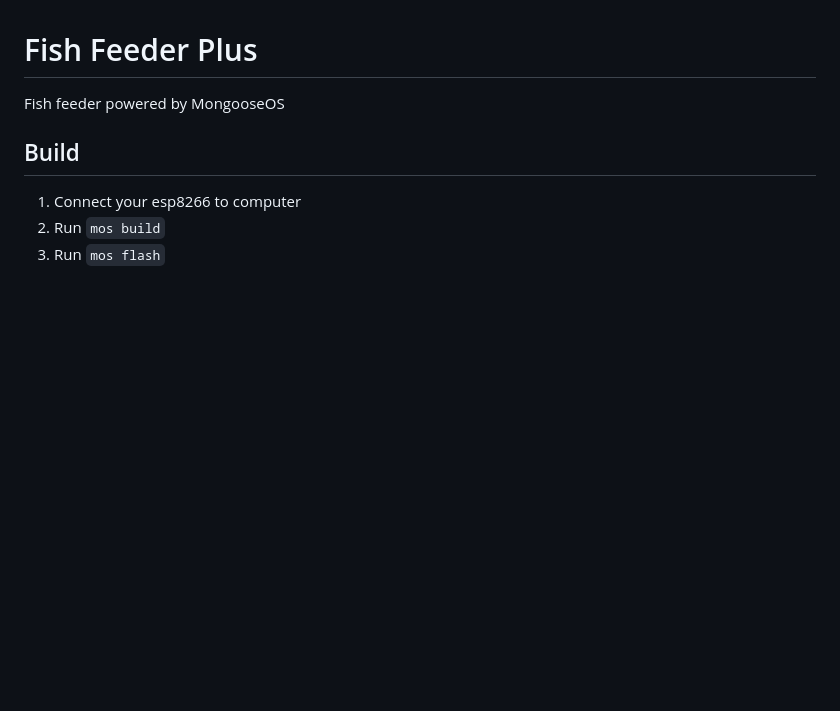
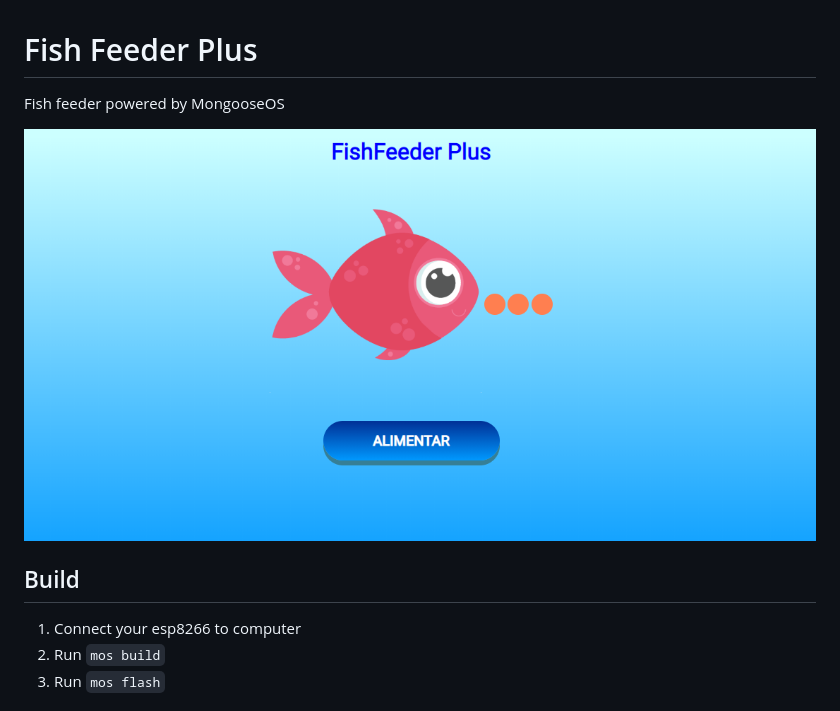
Before and after one commit to andersomsouza/fish-feeder-plus, a Markdown page: README.md, the part around the change. Drawn GitHub-style; pictures changed too: img/Screenshot_1.png (added); blank space fills up the shorter version.

Commit message:
adicionado print do layout

```diff
--- a/README.md
+++ b/README.md
@@ -1,6 +1,8 @@
 # Fish Feeder Plus
 
 Fish feeder powered by MongooseOS
+
+![tela](img/Screenshot_1.png)
 
 ## Build
 
```
